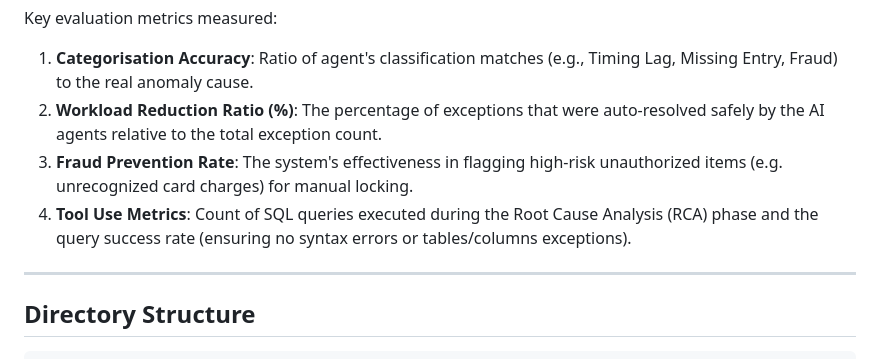
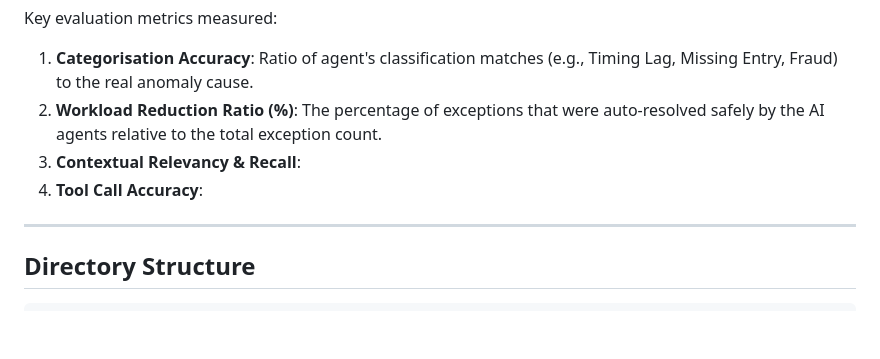
Before and after one commit to aryankasat/Financial-Reconcilliation-Agentic-AI, a Markdown page: README.md, the part around the change. GitHub-like rendering; blank space fills up the shorter version.

Commit message:
Revise evaluation metrics in README
Updated evaluation metrics in README to include contextual relevancy and tool call accuracy.

```diff
--- a/README.md
+++ b/README.md
@@ -51,8 +51,8 @@ The testing sandbox includes an automated evaluation suite (`evaluation/evaluate
 Key evaluation metrics measured:
 1. **Categorisation Accuracy**: Ratio of agent's classification matches (e.g., Timing Lag, Missing Entry, Fraud) to the real anomaly cause.
 2. **Workload Reduction Ratio (%)**: The percentage of exceptions that were auto-resolved safely by the AI agents relative to the total exception count.
-3. **Fraud Prevention Rate**: The system's effectiveness in flagging high-risk unauthorized items (e.g. unrecognized card charges) for manual locking.
-4. **Tool Use Metrics**: Count of SQL queries executed during the Root Cause Analysis (RCA) phase and the query success rate (ensuring no syntax errors or tables/columns exceptions).
+3. **Contextual Relevancy & Recall**:
+4. **Tool Call Accuracy**:
 
 ---
 
```
